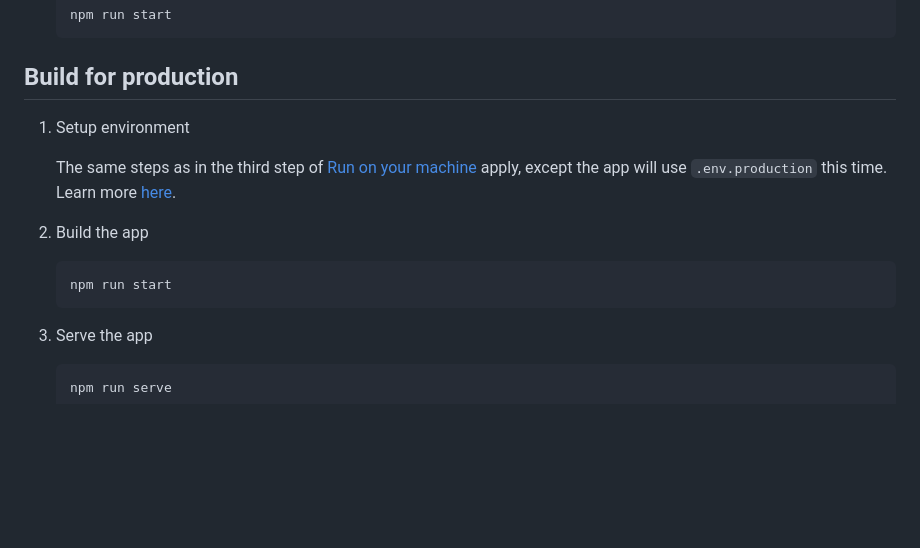
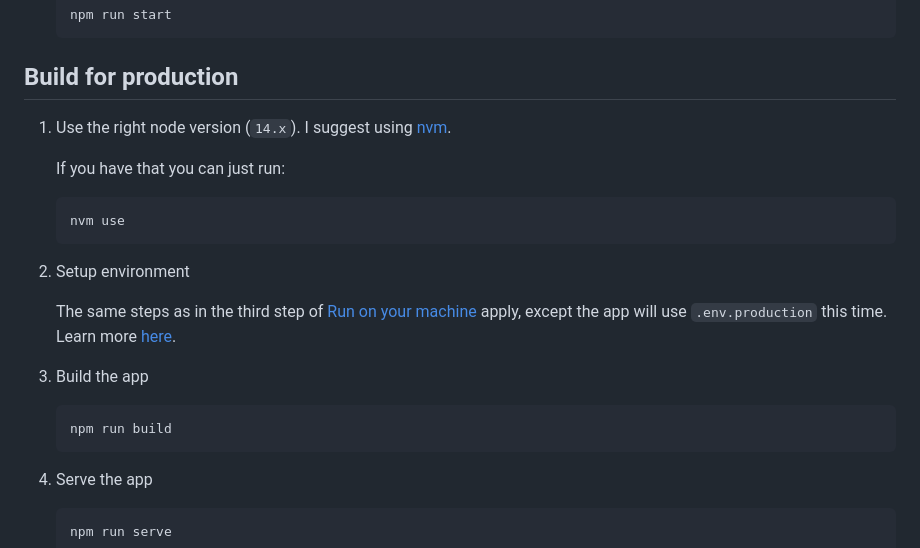
Before and after one commit to oxcened/my-order, a Markdown page: README.md, the part around the change. Drawn GitHub-style; blank space fills up the shorter version.

Commit message:
added node version step, fixed build script

````diff
--- a/README.md
+++ b/README.md
@@ -52,6 +52,13 @@ You may try out everything except for the `Submit to Google Sheets` feature loca
     ```
 
 ## Build for production
+1. Use the right node version (`14.x`). I suggest using [nvm](https://github.com/nvm-sh/nvm).
+
+   If you have that you can just run:
+
+    ```
+    nvm use
+    ```
 
 1. Setup environment
 
@@ -59,7 +66,7 @@ You may try out everything except for the `Submit to Google Sheets` feature loca
 
 1. Build the app
     ```
-    npm run start
+    npm run build
     ```
 
 1. Serve the app
````
